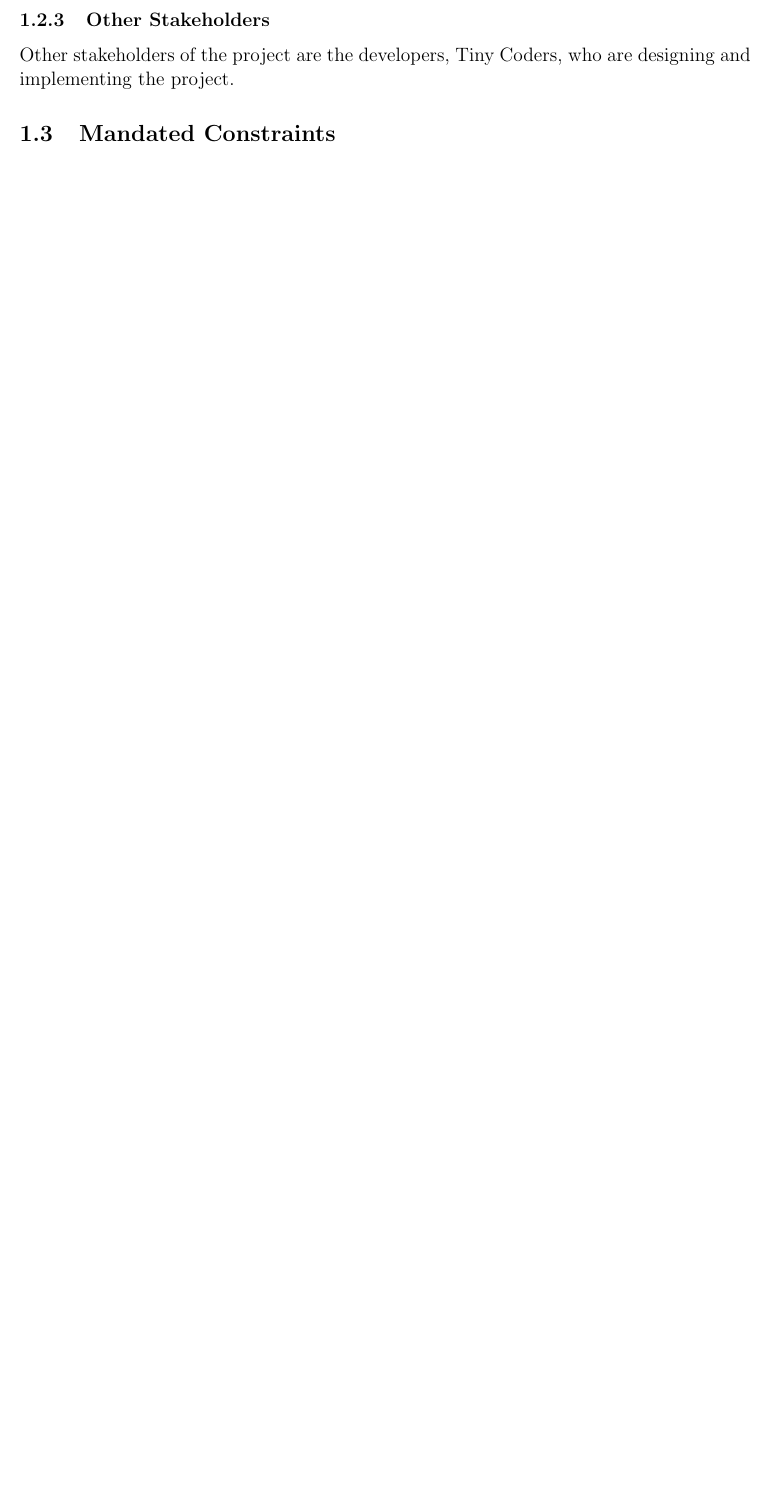
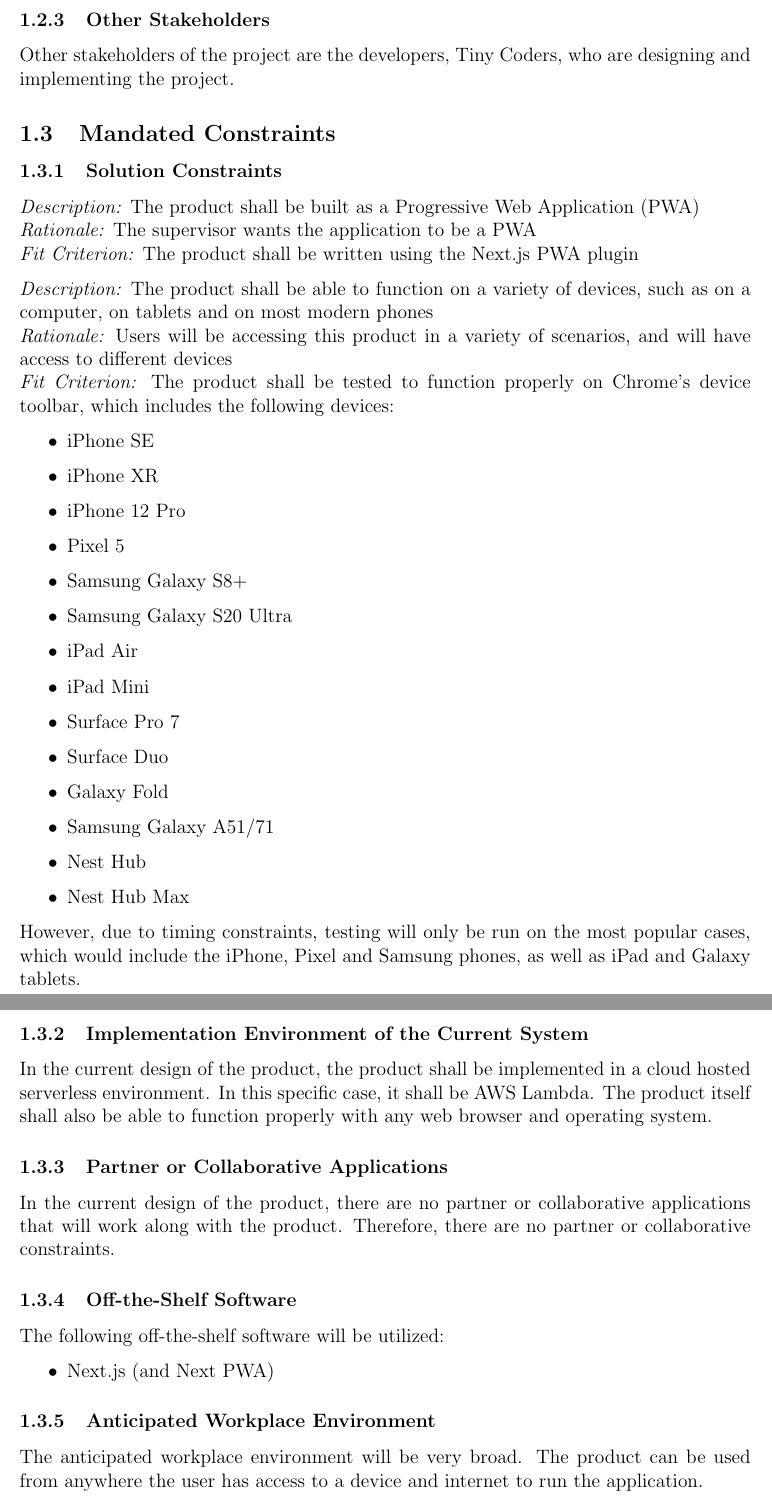
Before and after one commit to arkinmodi/project-sayyara, a LaTeX document (docs/SRS/SRS.tex): part of page 6 of 23 before the commit and two parts of pages 6 and 7 of 25 after it, the two joined at a grey line, cut so that both start at the same text, the shorter picture padded with empty space. Compiled offline with pdfLaTeX.

Commit message:
Add mandated constraints (#93)
* Add mandated constraints

* Fix table error

* Close tabular

* Run latexindent

* Run latexindent

* Add line breaks

* Remove .bak0 file

* Finish up constraints

* Fix formatting

* Update constraints from comments

```diff
--- a/docs/SRS/SRS.tex
+++ b/docs/SRS/SRS.tex
@@ -217,3 +218,48 @@ Other stakeholders of the project are the developers, Tiny Coders, who are desig
 implementing the project.
 
 \subsection{Mandated Constraints}
+
+\subsubsection{Solution Constraints}
+\emph{Description:} The product shall be built as a Progressive Web Application (PWA)\\
+\emph{Rationale:} The supervisor wants the application to be a PWA\\
+\emph{Fit Criterion:} The product shall be written using the Next.js PWA plugin
+
+\emph{Description:} The product shall be able to function on a variety of devices, such as on a computer, on tablets and on most modern phones\\
+\emph{Rationale:} Users will be accessing this product in a variety of scenarios, and will have access to different devices\\
+\emph{Fit Criterion:} The product shall be tested to function properly on Chrome's device toolbar, which includes the following devices:
+\begin{itemize}
+	\item iPhone SE
+	\item iPhone XR
+	\item iPhone 12 Pro
+	\item Pixel 5
+	\item Samsung Galaxy S8+
+	\item Samsung Galaxy S20 Ultra
+	\item iPad Air
+	\item iPad Mini
+	\item Surface Pro 7
+	\item Surface Duo
+	\item Galaxy Fold
+	\item Samsung Galaxy A51/71
+	\item Nest Hub
+	\item Nest Hub Max
+\end{itemize}
+However, due to timing constraints, testing will only be run on the most popular cases, which would include the iPhone, Pixel and Samsung phones, as well as iPad and Galaxy tablets.
+
+\subsubsection{Implementation Environment of the Current System}
+In the current design of the product, the product shall be implemented in a cloud hosted serverless
+environment. In this specific case, it shall be AWS Lambda. The product itself shall also be able
+to function properly with any web browser and operating system.
+
+\subsubsection{Partner or Collaborative Applications}
+In the current design of the product, there are no partner or collaborative applications that will
+work along with the product. Therefore, there are no partner or collaborative constraints.
+
+\subsubsection{Off-the-Shelf Software}
+The following off-the-shelf software will be utilized:
+\begin{itemize}
+	\item Next.js (and Next PWA)
+\end{itemize}
+
+\subsubsection{Anticipated Workplace Environment}
+The anticipated workplace environment will be very broad. The product can be used from anywhere the
+user has access to a device and internet to run the application.
```
Also changed, not shown: docs/SRS/SRS.tex (40 more changed lines).
